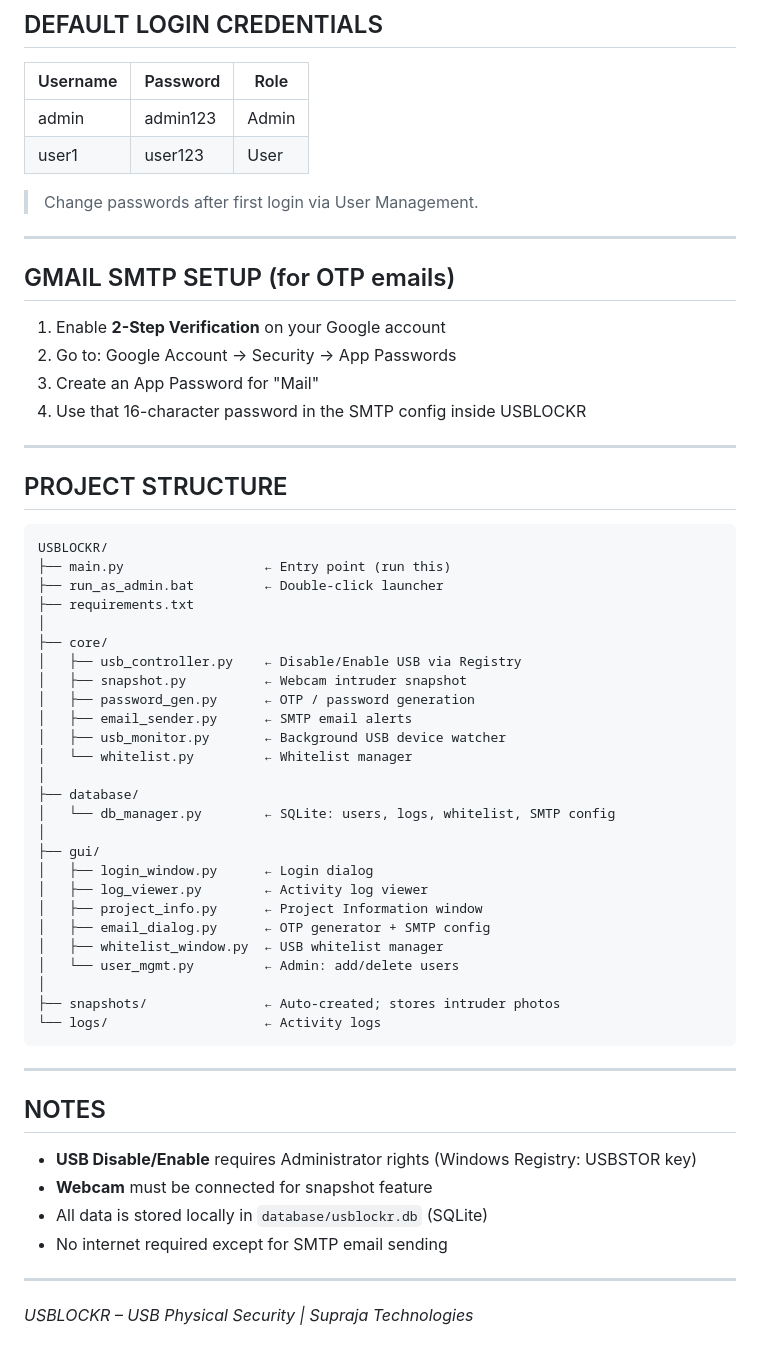
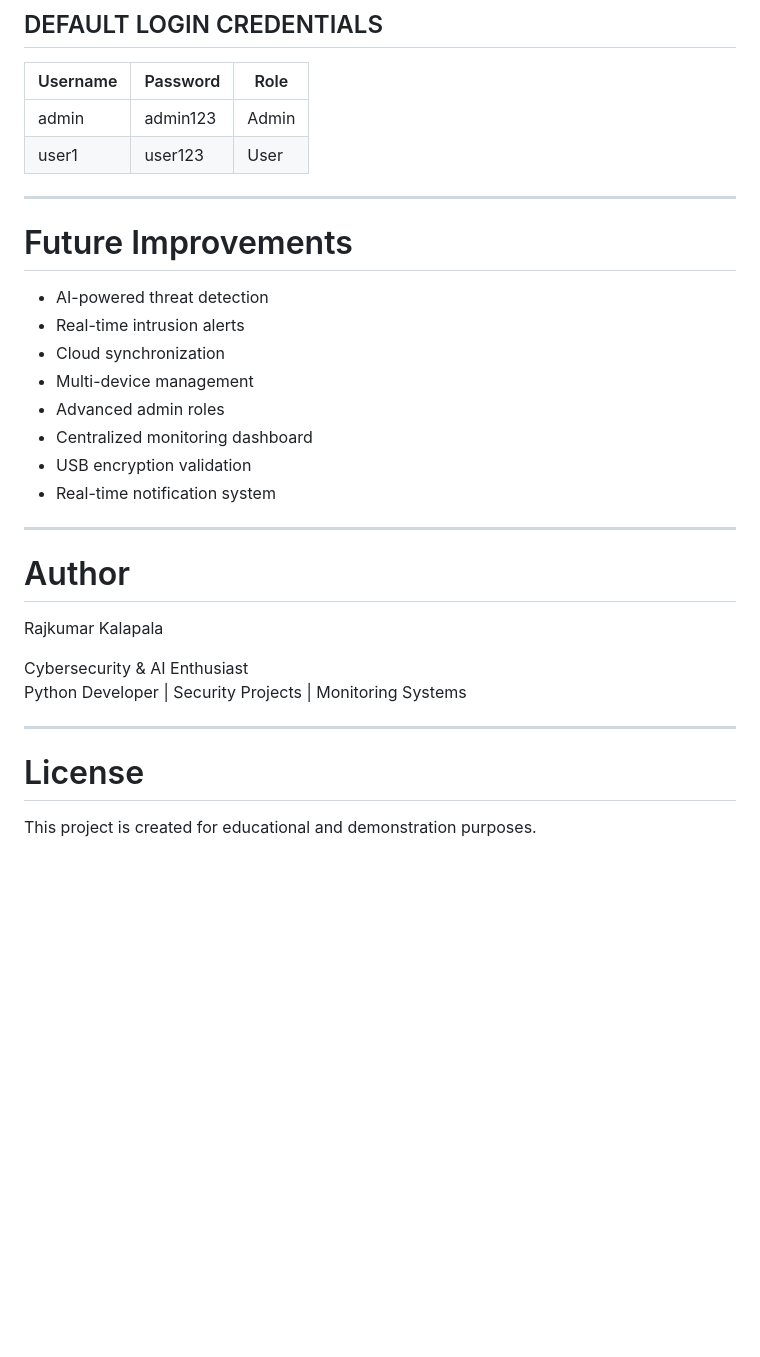
Before and after one commit to RajkumarKalapala/portfolio, a Markdown page: usb-device-monitor/README.md, the part around one of its changes. Drawn GitHub-style; blank space fills up the shorter version.

````diff
--- a/usb-device-monitor/README.md
+++ b/usb-device-monitor/README.md
@@ -54,59 +249,30 @@ python main.py
 | admin    | admin123  | Admin |
 | user1    | user123   | User  |
 
-> Change passwords after first login via User Management.
+---
+
+# Future Improvements
+
+- AI-powered threat detection
+- Real-time intrusion alerts
+- Cloud synchronization
+- Multi-device management
+- Advanced admin roles
+- Centralized monitoring dashboard
+- USB encryption validation
+- Real-time notification system
 
 ---
 
-## GMAIL SMTP SETUP (for OTP emails)
+# Author
 
-1. Enable **2-Step Verification** on your Google account
-2. Go to: Google Account → Security → App Passwords
-3. Create an App Password for "Mail"
-4. Use that 16-character password in the SMTP config inside USBLOCKR
+Rajkumar Kalapala
+
+Cybersecurity & AI Enthusiast
+Python Developer | Security Projects | Monitoring Systems
 
 ---
 
-## PROJECT STRUCTURE
+# License
 
-```
-USBLOCKR/
-├── main.py                  ← Entry point (run this)
-├── run_as_admin.bat         ← Double-click launcher
-├── requirements.txt
-│
-├── core/
-│   ├── usb_controller.py    ← Disable/Enable USB via Registry
-│   ├── snapshot.py          ← Webcam intruder snapshot
-│   ├── password_gen.py      ← OTP / password generation
-│   ├── email_sender.py      ← SMTP email alerts
-│   ├── usb_monitor.py       ← Background USB device watcher
-│   └── whitelist.py         ← Whitelist manager
-│
-├── database/
-│   └── db_manager.py        ← SQLite: users, logs, whitelist, SMTP config
-│
-├── gui/
-│   ├── login_window.py      ← Login dialog
-│   ├── log_viewer.py        ← Activity log viewer
-│   ├── project_info.py      ← Project Information window
-│   ├── email_dialog.py      ← OTP generator + SMTP config
-│   ├── whitelist_window.py  ← USB whitelist manager
-│   └── user_mgmt.py         ← Admin: add/delete users
-│
-├── snapshots/               ← Auto-created; stores intruder photos
-└── logs/                    ← Activity logs
-```
-
----
-
-## NOTES
-
-- **USB Disable/Enable** requires Administrator rights (Windows Registry: USBSTOR key)
-- **Webcam** must be connected for snapshot feature
-- All data is stored locally in `database/usblockr.db` (SQLite)
-- No internet required except for SMTP email sending
-
----
-
-*USBLOCKR – USB Physical Security | Supraja Technologies*
+This project is created for educational and demonstration purposes.
````
Also changed, not shown: other parts of usb-device-monitor/README.md (+226 -31 lines).
